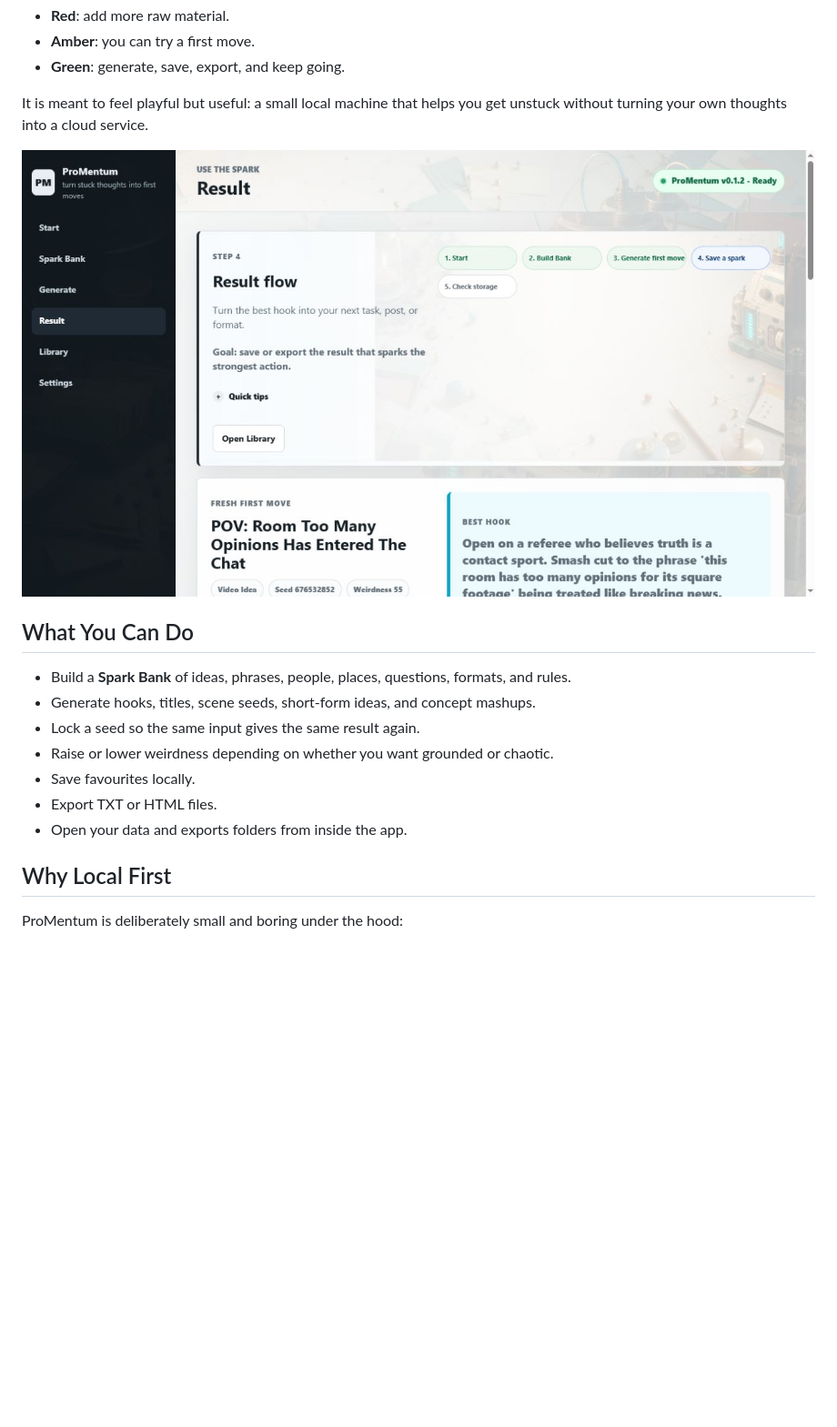
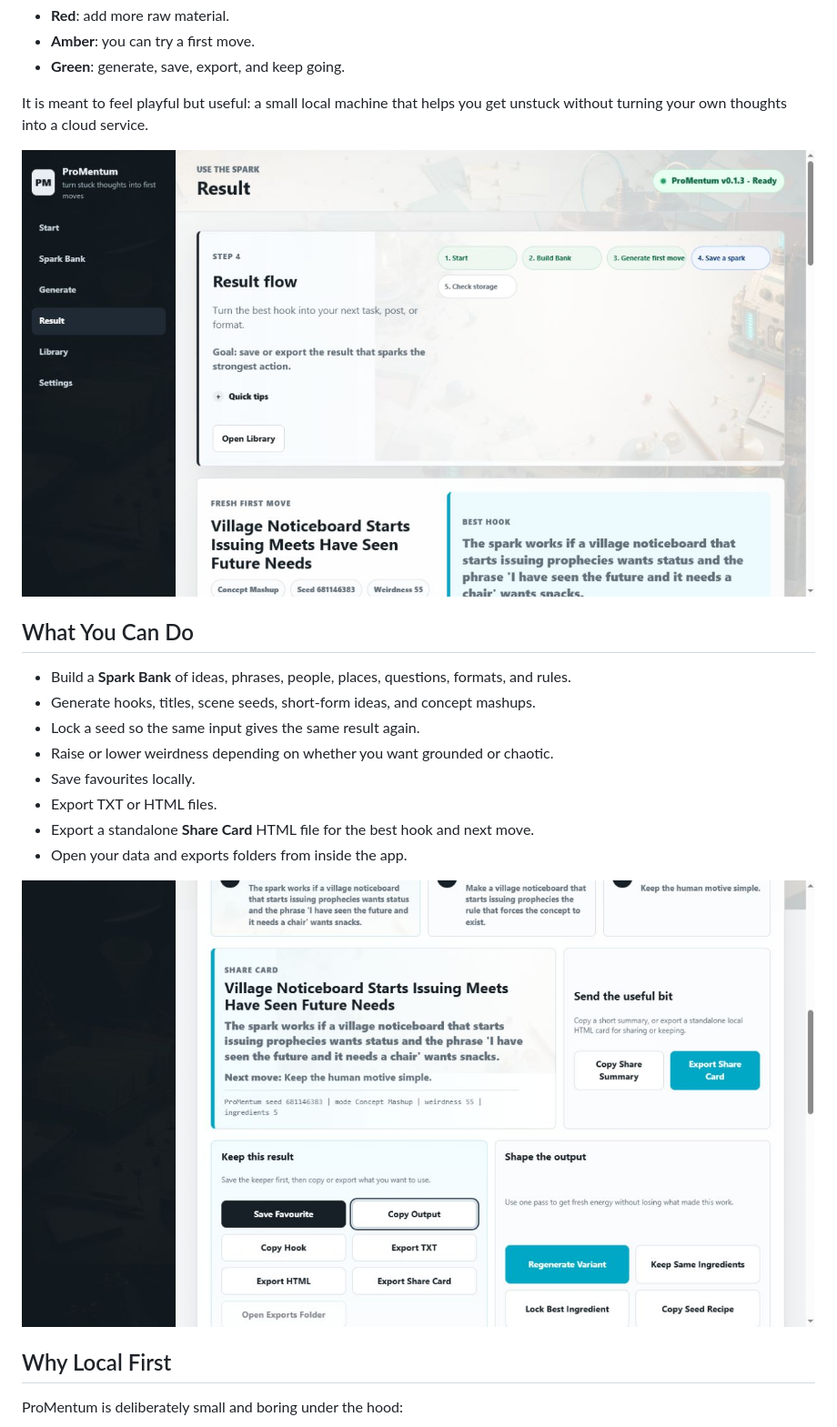
Before and after one commit to Martin123132/ProMentum, a Markdown page: README.md, the part around the change. Shown at 91% size. Rendered like a GitHub page; pictures changed too: docs/screenshots/promentum-result.png, docs/screenshots/promentum-share-card.png (added); blank space fills up the shorter version.

Commit message:
Prepare ProMentum v0.1.3 review

```diff
--- a/README.md
+++ b/README.md
@@ -55,7 +55,10 @@ get unstuck without turning your own thoughts into a cloud service.
 - Raise or lower weirdness depending on whether you want grounded or chaotic.
 - Save favourites locally.
 - Export TXT or HTML files.
+- Export a standalone **Share Card** HTML file for the best hook and next move.
 - Open your data and exports folders from inside the app.
+
+![ProMentum Share card controls](docs/screenshots/promentum-share-card.png)
 
 ## Why Local First
 
```
Also changed, not shown: docs/UX_SMOKE_CHECKLIST.md (+2 -0 lines), docs/release-notes/v0.1.3.md (added, +87 -0 lines), docs/screenshots/promentum-start.png, 12 other files.
